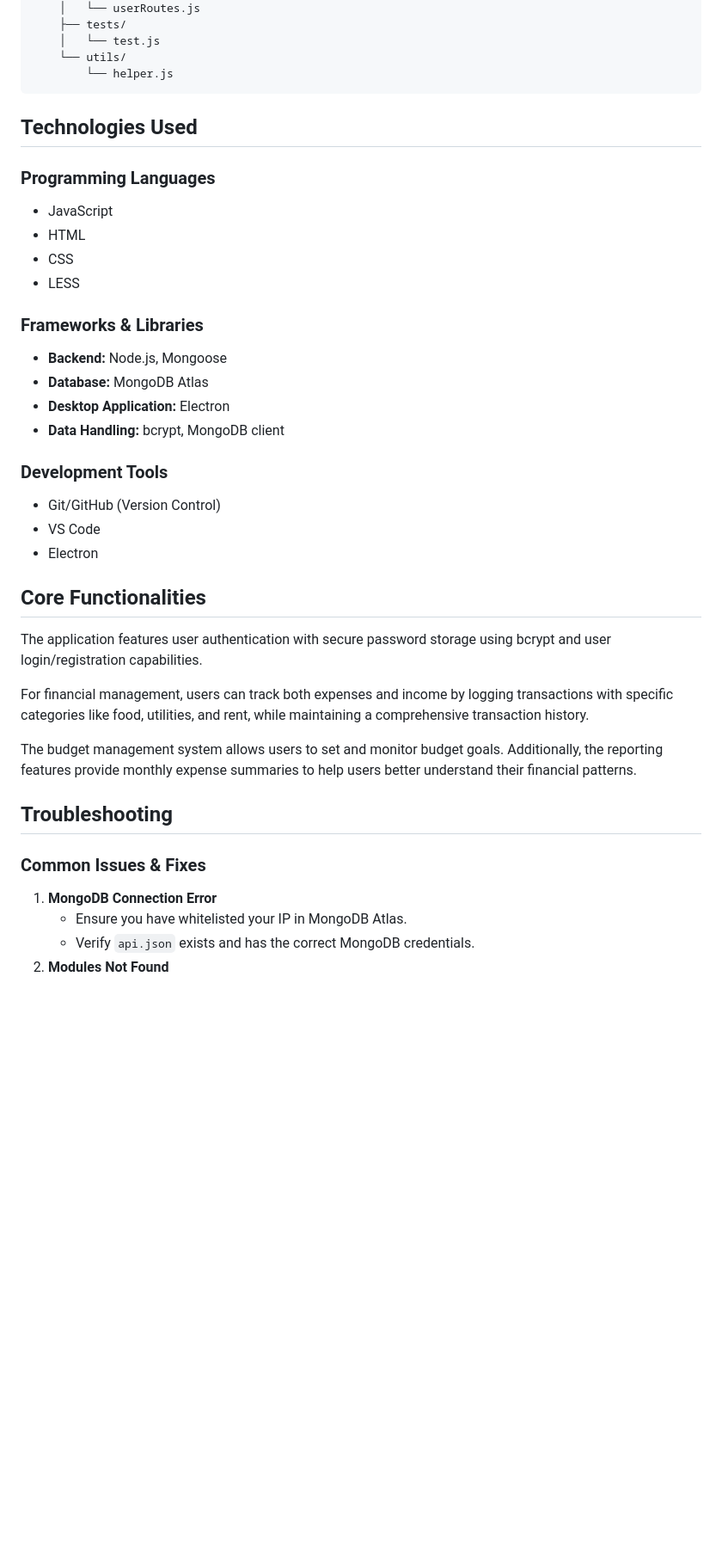
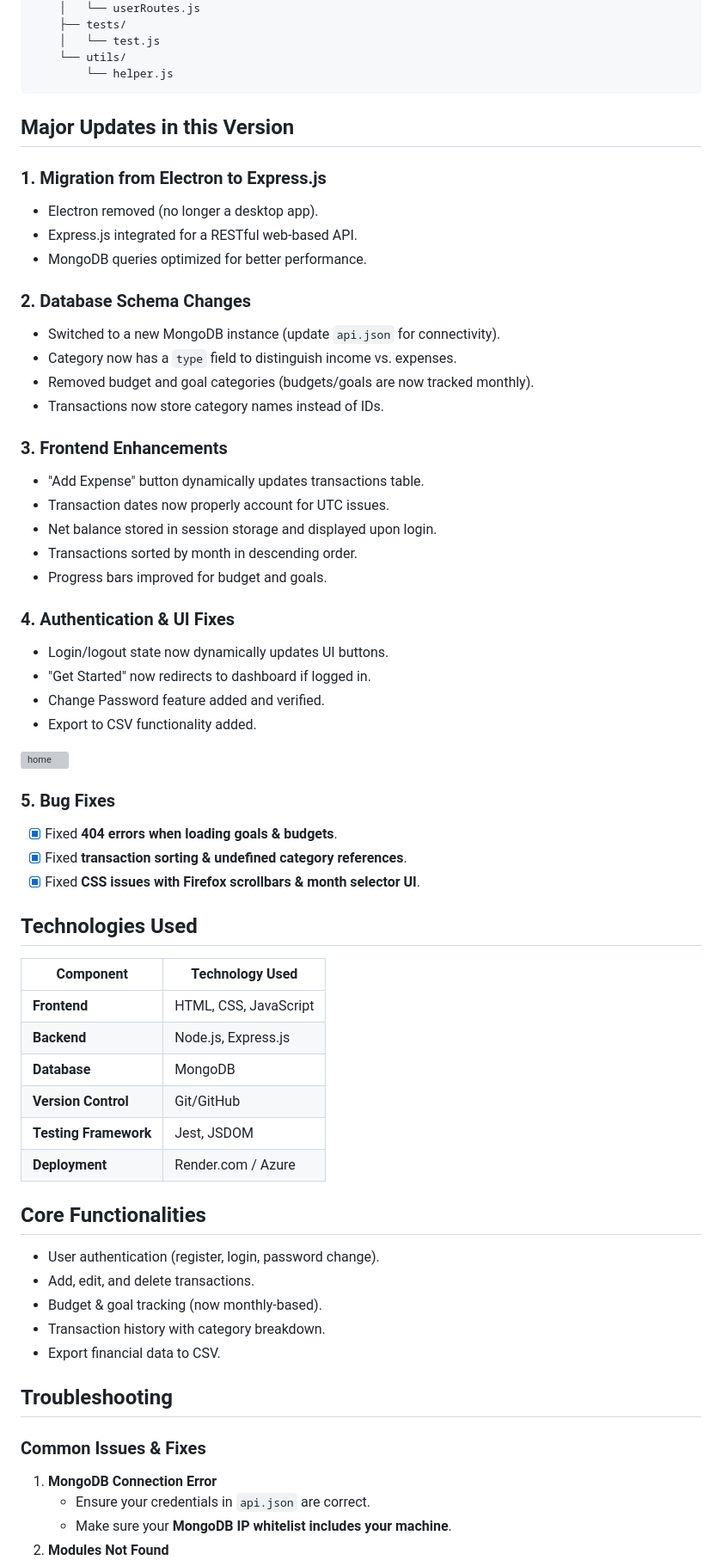
Before and after one commit to cullyrs/MoneyManagementApp, a Markdown page: README.md, the part around one of its changes. Shown at 86% size. GitHub-like rendering; blank space fills up the shorter version; grey boxes are pictures that could not be loaded.

````diff
--- a/README.md
+++ b/README.md
@@ -137,42 +141,68 @@ The **Expense Tracker** is a financial management tool designed to help users lo
     └── utils/
         └── helper.js
 ```
+## **Major Updates in this Version**
+
+### **1. Migration from Electron to Express.js**
+
+- Electron removed (no longer a desktop app).
+- Express.js integrated for a RESTful web-based API.
+- MongoDB queries optimized for better performance.
+
+### **2. Database Schema Changes**
+
+- Switched to a new MongoDB instance (update `api.json` for connectivity).
+- Category now has a `type` field to distinguish income vs. expenses.
+- Removed budget and goal categories (budgets/goals are now tracked monthly).
+- Transactions now store category names instead of IDs.
+
+### **3. Frontend Enhancements**
+
+- "Add Expense" button dynamically updates transactions table.
+- Transaction dates now properly account for UTC issues.
+- Net balance stored in session storage and displayed upon login.
+- Transactions sorted by month in descending order.
+- Progress bars improved for budget and goals.
+
+### **4. Authentication & UI Fixes**
+
+- Login/logout state now dynamically updates UI buttons.
+- "Get Started" now redirects to dashboard if logged in.
+- Change Password feature added and verified.
+- Export to CSV functionality added.
+
+![home](https://github.com/user-attachments/assets/c4354029-52d4-4ce7-9b3d-40815293fcee)
+
+### **5. Bug Fixes**
+
+- [x]  Fixed **404 errors when loading goals & budgets**.
+- [x]  Fixed **transaction sorting & undefined category references**.
+- [x]  Fixed **CSS issues with Firefox scrollbars & month selector UI**.
 
 ## **Technologies Used**
 
-### **Programming Languages**
-
-- JavaScript
-- HTML
-- CSS
-- LESS
-
-### **Frameworks & Libraries**
-
-- **Backend:** Node.js, Mongoose
-- **Database:** MongoDB Atlas
-- **Desktop Application:** Electron
-- **Data Handling:** bcrypt, MongoDB client
-
-### **Development Tools**
-
-- Git/GitHub (Version Control)
-- VS Code
-- Electron
+| Component | Technology Used |
+| --- | --- |
+| **Frontend** | HTML, CSS, JavaScript |
+| **Backend** | Node.js, Express.js |
+| **Database** | MongoDB |
+| **Version Control** | Git/GitHub |
+| **Testing Framework** | Jest, JSDOM |
+| **Deployment** | Render.com / Azure |
 
 ## **Core Functionalities**
 
-The application features user authentication with secure password storage using bcrypt and user login/registration capabilities.
-
-For financial management, users can track both expenses and income by logging transactions with specific categories like food, utilities, and rent, while maintaining a comprehensive transaction history.
-
-The budget management system allows users to set and monitor budget goals. Additionally, the reporting features provide monthly expense summaries to help users better understand their financial patterns.
+- User authentication (register, login, password change).
+- Add, edit, and delete transactions.
+- Budget & goal tracking (now monthly-based).
+- Transaction history with category breakdown.
+- Export financial data to CSV.
 
 ## **Troubleshooting**
 
 ### **Common Issues & Fixes**
 
 1. **MongoDB Connection Error**
-    - Ensure you have whitelisted your IP in MongoDB Atlas.
-    - Verify `api.json` exists and has the correct MongoDB credentials.
+    - Ensure your credentials in `api.json` are correct.
+    - Make sure your **MongoDB IP whitelist includes your machine**.
 2. **Modules Not Found**
````
Also changed, not shown: other parts of README.md (+34 -19 lines).
